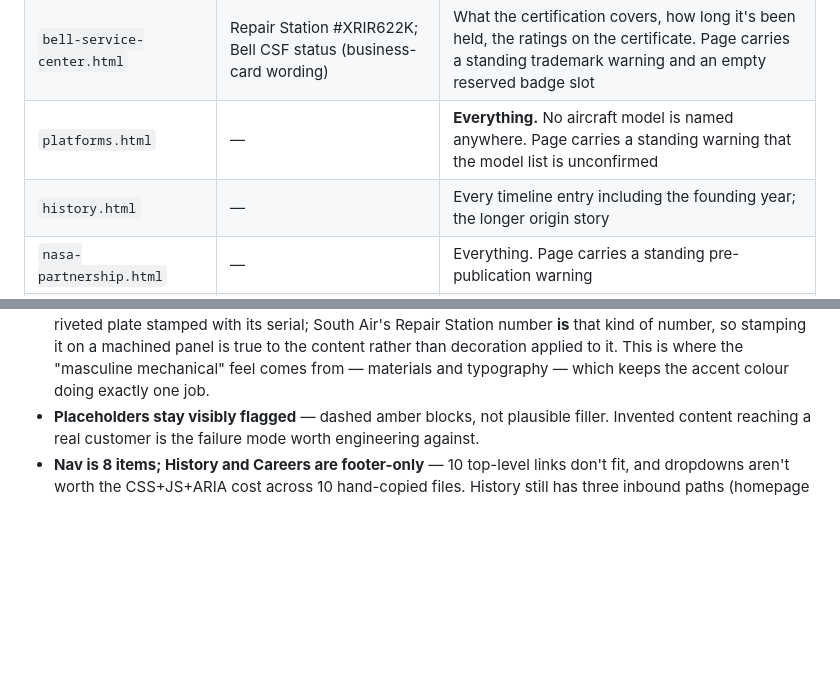
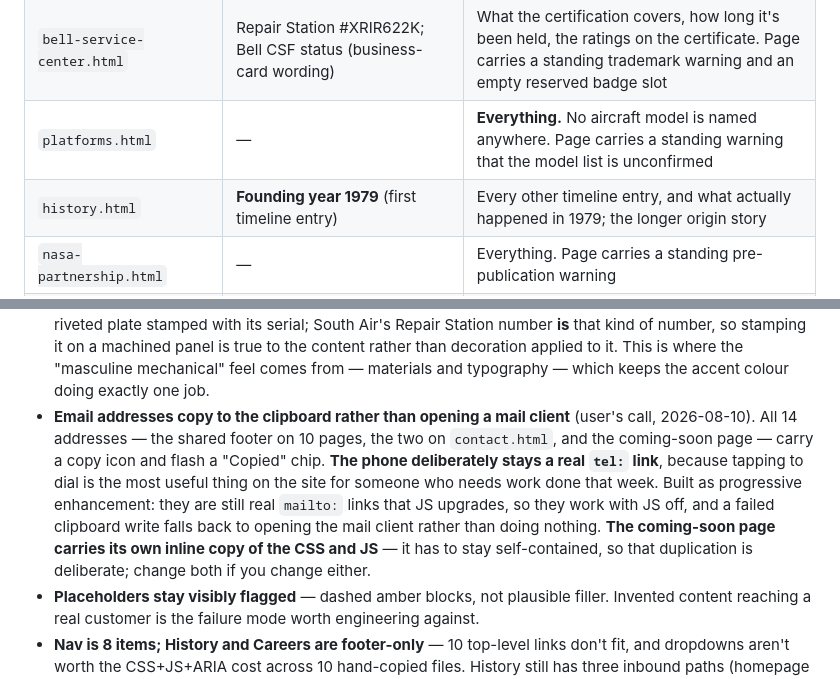
Before and after one commit to okurtenayhh/SouthAirHelicopter, a Markdown page: PROJECT-STATUS.md, 2 parts joined by grey strips. Drawn GitHub-style; blank space fills up the shorter version.

```diff
--- a/PROJECT-STATUS.md
+++ b/PROJECT-STATUS.md
@@ -154,7 +154,7 @@ in this list is still open.*
 | `services.html` | Bell certification line; quote-only framing | The entire six-service list, all three "How Pricing Works" steps, the testimonial |
 | `bell-service-center.html` | Repair Station #XRIR622K; Bell CSF status (business-card wording) | What the certification covers, how long it's been held, the ratings on the certificate. Page carries a standing trademark warning and an empty reserved badge slot |
 | `platforms.html` | — | **Everything.** No aircraft model is named anywhere. Page carries a standing warning that the model list is unconfirmed |
-| `history.html` | — | Every timeline entry including the founding year; the longer origin story |
+| `history.html` | **Founding year 1979** (first timeline entry) | Every other timeline entry, and what actually happened in 1979; the longer origin story |
 | `nasa-partnership.html` | — | Everything. Page carries a standing pre-publication warning |
 | `news.html` | — | All three article cards are format demos, not stories |
 | `careers.html` | Phone and general email as the apply-to contact | Why-work-here cards, all openings (incl. whether there are any), resume inbox, EEO statement |
@@ -179,6 +179,7 @@ in this list is still open.*
 - **The chosen logo does not use the locked palette, and the logo wins on the mark itself** (measured off `south-air-5a.jpg`, 2026-08-10). Its actual colours are navy **`#1e3a5f`** (the `HELICOPTERS` band), a near-black **`#14171c`** (the wordmark), and an off-white ground **`#f2f2f0`**. Three divergences, all real: that navy is materially lighter and softer than the locked `#0b2545`; the wordmark black is a new value that is in no palette; and **the royal blue `#3585cf` and safety orange `#f26722` appear nowhere in the mark.** Do not silently recolour the logo to match the site — a logo is a fixed asset and the site is the flexible one. **Reconcile in this direction: take `#1e3a5f` as the true brand navy** (it is the one the client actually approved and the one that will be stitched), keep royal and orange as *site* accents that the mark simply does not use, and treat `#0b2545` as retired. This is a real edit to `css/style.css` and rides with the logo task, not before it.
 - **Sitewide roll-out of the new palette rides with the logo task, not before it.** `css/style.css` and nine logo SVGs all carry the old values; recolouring them twice is wasted work when the logo is about to be redrawn anyway. The landing page uses the new palette from the start because it has not been built yet.
 - **The landing page's identity block is an aircraft data plate** (2026-08-04). Every certified aircraft carries a riveted plate stamped with its serial; South Air's Repair Station number **is** that kind of number, so stamping it on a machined panel is true to the content rather than decoration applied to it. This is where the "masculine mechanical" feel comes from — materials and typography — which keeps the accent colour doing exactly one job.
+- **Email addresses copy to the clipboard rather than opening a mail client** (user's call, 2026-08-10). All 14 addresses — the shared footer on 10 pages, the two on `contact.html`, and the coming-soon page — carry a copy icon and flash a "Copied" chip. **The phone deliberately stays a real `tel:` link**, because tapping to dial is the most useful thing on the site for someone who needs work done that week. Built as progressive enhancement: they are still real `mailto:` links that JS upgrades, so they work with JS off, and a failed clipboard write falls back to opening the mail client rather than doing nothing. **The coming-soon page carries its own inline copy of the CSS and JS** — it has to stay self-contained, so that duplication is deliberate; change both if you change either.
 - **Placeholders stay visibly flagged** — dashed amber blocks, not plausible filler. Invented content reaching a real customer is the failure mode worth engineering against.
 - **Nav is 8 items; History and Careers are footer-only** — 10 top-level links don't fit, and dropdowns aren't worth the CSS+JS+ARIA cost across 10 hand-copied files. History still has three inbound paths (homepage teaser, About's closing CTA, footer).
 - **Nav collapses to the hamburger at 940px, not 860px** — the 8-item nav wraps below ~940px. If nav items are added or renamed, re-check where the wrap actually starts.
```
Also changed, not shown: other parts of PROJECT-STATUS.md (+21 -10 lines).
